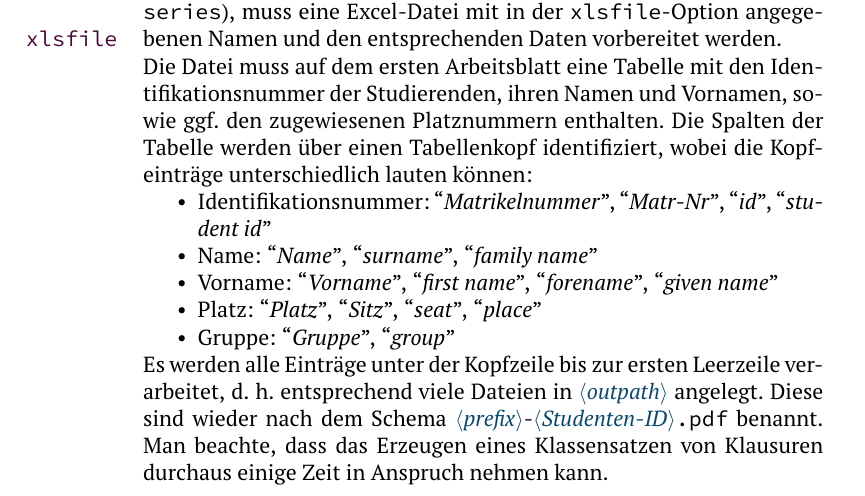
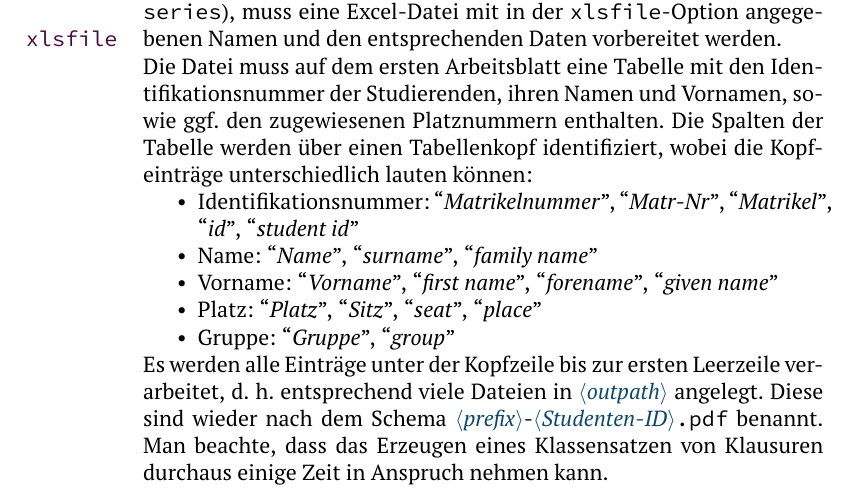
Before and after one commit to tuc-osg/osg-exam, a LaTeX problem sheet (doc/osgexam-doc.tex, which reads osgexam/osgexam.cls): part of page 7 of 13, cut so that both start at the same text. Compiled offline with pdfLaTeX.

Commit message:
add "Matrikel" as possible column head for ID

```diff
--- a/doc/osgexam-doc.tex
+++ b/doc/osgexam-doc.tex
@@ -226,7 +226,7 @@ Um den Seriendruck von personaliserten Klausuren zu nutzen (Modus \opt{series}),
 Studierenden, ihren Namen und Vornamen, sowie ggf.\ den zugewiesenen Platznummern enthalten. Die Spalten der Tabelle
 werden über einen Tabellenkopf identifiziert, wobei die Kopfeinträge unterschiedlich lauten können:
 \begin{itemize}[nosep]
-  \item Identifikationsnummer: ``\emph{Matrikelnummer}'', ``\emph{Matr-Nr}'', ``\emph{id}'', ``\emph{student id}''
+  \item Identifikationsnummer: ``\emph{Matrikelnummer}'', ``\emph{Matr-Nr}'', ``\emph{Matrikel}'', ``\emph{id}'', ``\emph{student id}''
   \item Name: ``\emph{Name}'', ``\emph{surname}'', ``\emph{family name}''
   \item Vorname: ``\emph{Vorname}'', ``\emph{first name}'', ``\emph{forename}'', ``\emph{given name}''
   \item Platz: ``\emph{Platz}'', ``\emph{Sitz}'', ``\emph{seat}'', ``\emph{place}''
--- a/osgexam/osgexam.cls
+++ b/osgexam/osgexam.cls
@@ -381,7 +382,7 @@ def students(xlsx_file):
                 yield first_name, last_name, student_id, seat, group
         else:
             for col_index, cell in enumerate(row):
-                if str(cell.value).strip().lower() in ['matrikelnummer','matr-nr.','id','student id']:
+                if str(cell.value).strip().lower() in ['matrikelnummer','matr-nr.','id','student id', 'matrikel']:
                     student_id_col = col_index
                 elif str(cell.value).strip().lower() in ['name', 'surname','family name']:
                     last_name_col = col_index
```
Also changed, not shown: osgexam/osgexam.cls (1 more changed lines).
